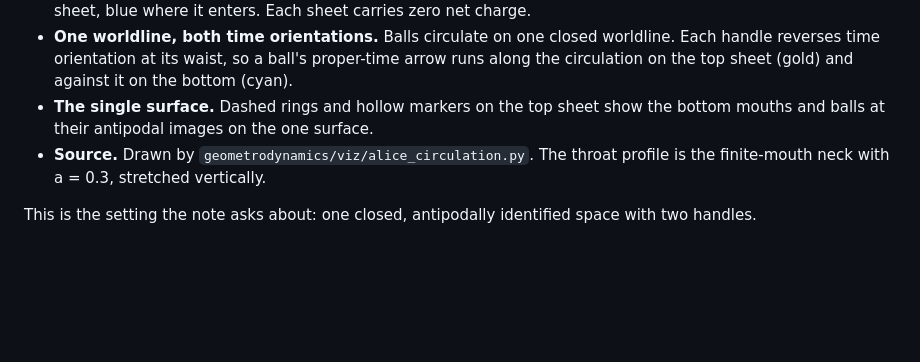
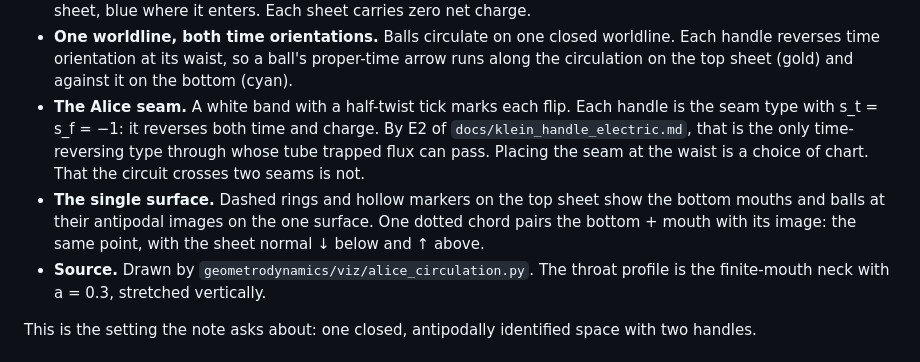
Before and after one commit to davidmdrpi/geometrodynamics, a Markdown page: docs/two_throat_nogo.md, the part around the change. GitHub-like rendering; blank space fills up the shorter version.

```diff
--- a/docs/two_throat_nogo.md
+++ b/docs/two_throat_nogo.md
@@ -19,8 +19,16 @@ surface: the bottom point (x, y) is the top point (−x, −y).
   worldline. Each handle reverses time orientation at its waist, so a ball's
   proper-time arrow runs along the circulation on the top sheet (gold) and
   against it on the bottom (cyan).
+* **The Alice seam.** A white band with a half-twist tick marks each flip.
+  Each handle is the seam type with s_t = s_f = −1: it reverses both time and
+  charge. By E2 of `docs/klein_handle_electric.md`, that is the only
+  time-reversing type through whose tube trapped flux can pass. Placing the
+  seam at the waist is a choice of chart. That the circuit crosses two seams
+  is not.
 * **The single surface.** Dashed rings and hollow markers on the top sheet show
-  the bottom mouths and balls at their antipodal images on the one surface.
+  the bottom mouths and balls at their antipodal images on the one surface. One
+  dotted chord pairs the bottom + mouth with its image: the same point, with
+  the sheet normal ↓ below and ↑ above.
 * **Source.** Drawn by `geometrodynamics/viz/alice_circulation.py`. The throat
   profile is the finite-mouth neck with a = 0.3, stretched vertically.
 
```
Also changed, not shown: docs/images/alice_circulation/circulation.png, 3 other files.
